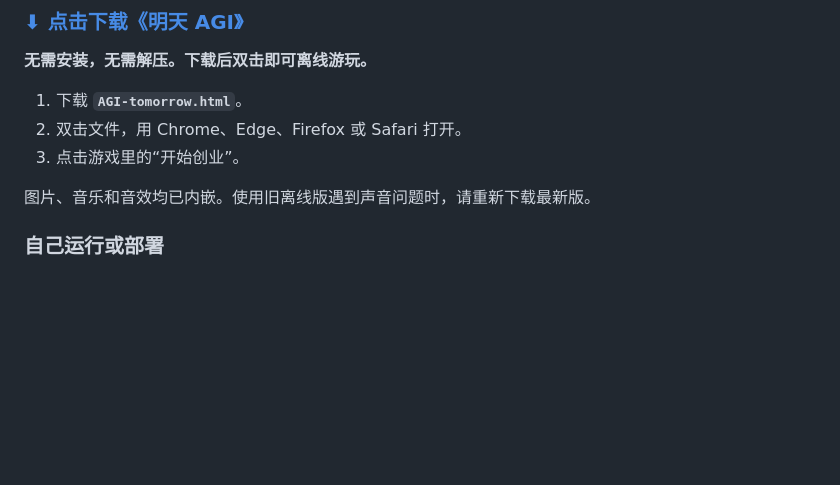
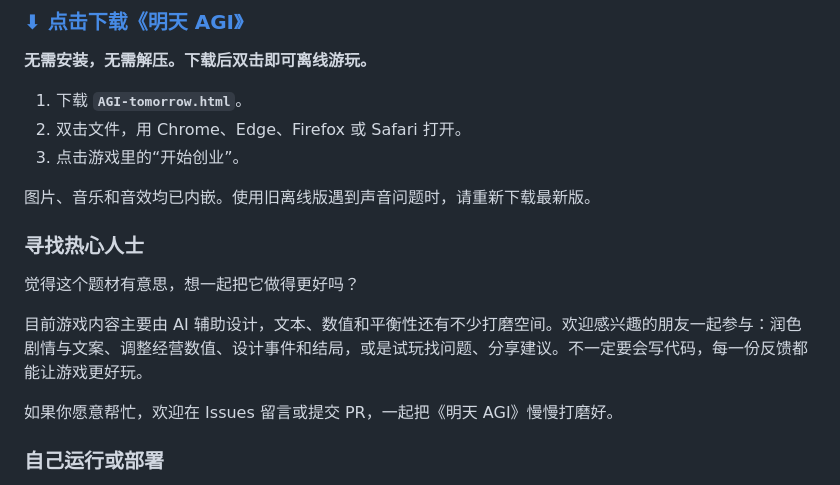
Before and after one commit to Tiga001/AGI-tomorrow, a Markdown page: README.md, the part around the change. Drawn GitHub-style; blank space fills up the shorter version.

Commit message:
Invite community contributors to help polish the game

```diff
--- a/README.md
+++ b/README.md
@@ -25,6 +25,14 @@
 3. 点击游戏里的“开始创业”。
 
 图片、音乐和音效均已内嵌。使用旧离线版遇到声音问题时，请重新下载最新版。
+
+### 寻找热心人士
+
+觉得这个题材有意思，想一起把它做得更好吗？
+
+目前游戏内容主要由 AI 辅助设计，文本、数值和平衡性还有不少打磨空间。欢迎感兴趣的朋友一起参与：润色剧情与文案、调整经营数值、设计事件和结局，或是试玩找问题、分享建议。不一定要会写代码，每一份反馈都能让游戏更好玩。
+
+如果你愿意帮忙，欢迎在 Issues 留言或提交 PR，一起把《明天 AGI》慢慢打磨好。
 
 ### 自己运行或部署
 
```
